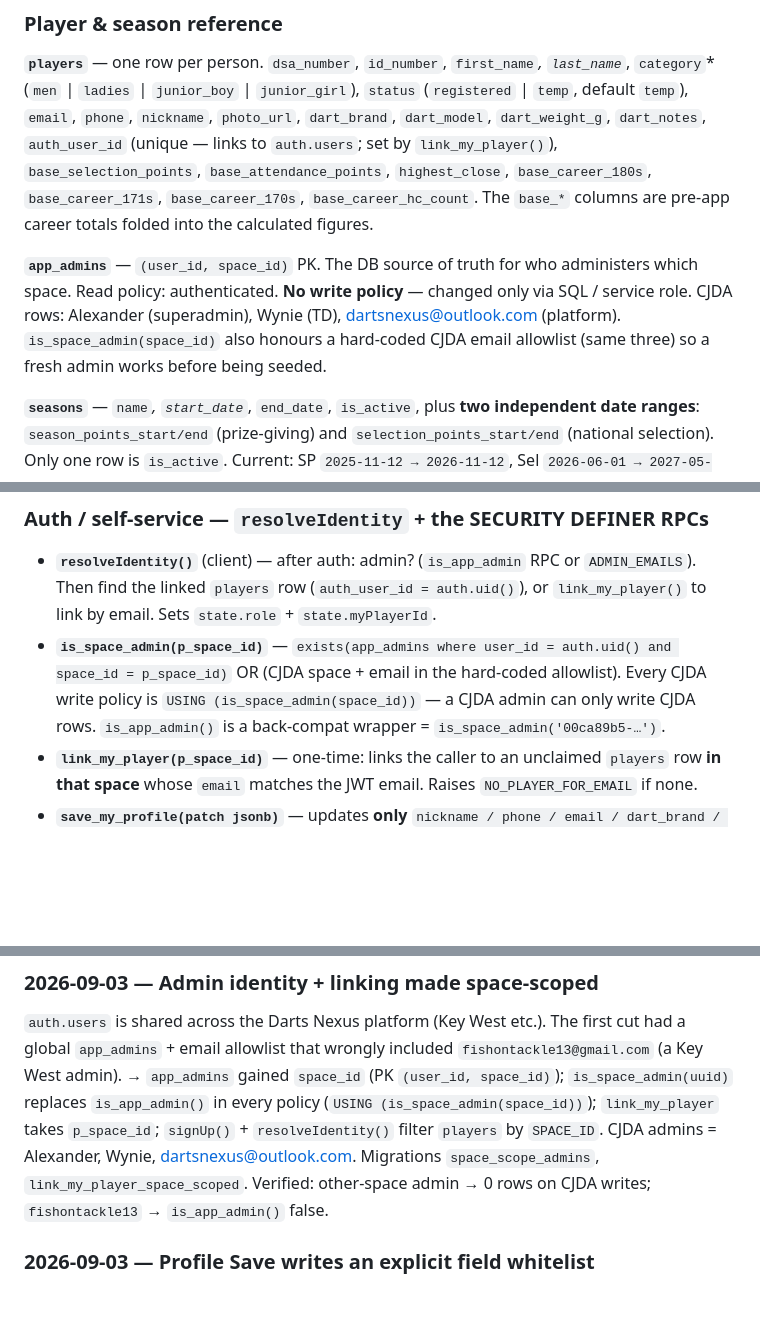
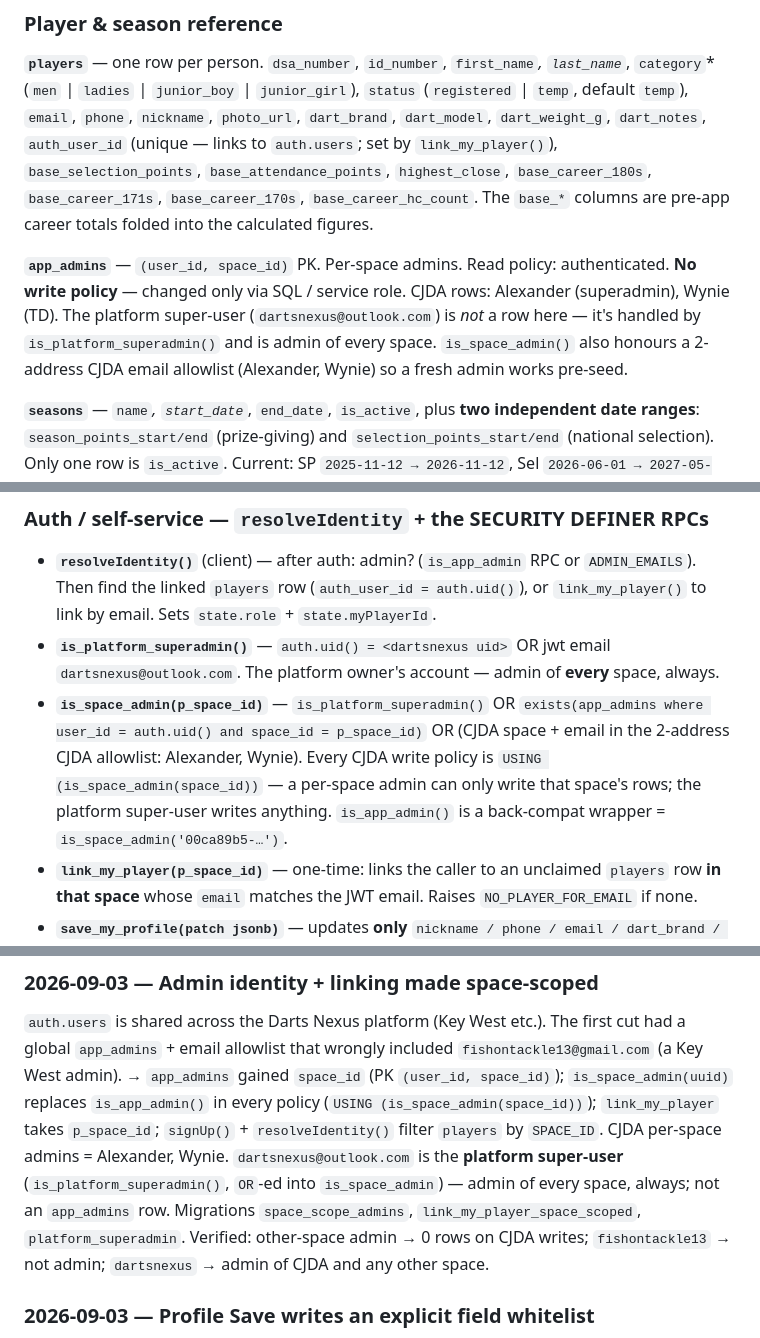
Before and after one commit to The-Darts-Nexus/cjda-app, a Markdown page: CJDA_Handover_Document.md, 3 parts joined by grey strips. Drawn GitHub-style; blank space fills up the shorter version.

Commit message:
docs: platform super-user (dartsnexus@outlook.com) — admin of every space
is_platform_superadmin() OR-ed into is_space_admin(); the account is no
longer a per-space app_admins row. Migration platform_superadmin.
Verified: dartsnexus writes CJDA and any other space; alexander/wynie
stay CJDA-only. No client change (already in ADMIN_EMAILS).

Co-Authored-By: Claude Sonnet 5 <noreply@anthropic.com>

```diff
--- a/CJDA_Handover_Document.md
+++ b/CJDA_Handover_Document.md
@@ -138,11 +138,11 @@ All CJDA tables carry `space_id` (always `SPACE_ID`) + `created_at`. RLS: see §
 `base_career_171s`, `base_career_170s`, `base_career_hc_count`.
 The `base_*` columns are pre-app career totals folded into the calculated figures.
 
-**`app_admins`** — `(user_id, space_id)` PK. The DB source of truth for who administers which
-space. Read policy: authenticated. **No write policy** — changed only via SQL / service role.
-CJDA rows: Alexander (superadmin), Wynie (TD), dartsnexus@outlook.com (platform).
-`is_space_admin(space_id)` also honours a hard-coded CJDA email allowlist (same three) so a
-fresh admin works before being seeded.
+**`app_admins`** — `(user_id, space_id)` PK. Per-space admins. Read policy: authenticated.
+**No write policy** — changed only via SQL / service role. CJDA rows: Alexander (superadmin),
+Wynie (TD). The platform super-user (`dartsnexus@outlook.com`) is *not* a row here — it's
+handled by `is_platform_superadmin()` and is admin of every space. `is_space_admin()` also
+honours a 2-address CJDA email allowlist (Alexander, Wynie) so a fresh admin works pre-seed.
 
 **`seasons`** — `name`*, `start_date`*, `end_date`, `is_active`, plus **two independent date
 ranges**: `season_points_start/end` (prize-giving) and `selection_points_start/end`
@@ -325,10 +325,13 @@ Outright winners only: winning `comp_teams` row of a locked team comp (from
 - **`resolveIdentity()`** (client) — after auth: admin? (`is_app_admin` RPC or `ADMIN_EMAILS`).
   Then find the linked `players` row (`auth_user_id = auth.uid()`), or `link_my_player()` to
   link by email. Sets `state.role` + `state.myPlayerId`.
-- **`is_space_admin(p_space_id)`** — `exists(app_admins where user_id = auth.uid() and space_id
-  = p_space_id)` OR (CJDA space + email in the hard-coded allowlist). Every CJDA write policy is
-  `USING (is_space_admin(space_id))` — a CJDA admin can only write CJDA rows. `is_app_admin()`
-  is a back-compat wrapper = `is_space_admin('00ca89b5-…')`.
+- **`is_platform_superadmin()`** — `auth.uid() = <dartsnexus uid>` OR jwt email
+  `dartsnexus@outlook.com`. The platform owner's account — admin of **every** space, always.
+- **`is_space_admin(p_space_id)`** — `is_platform_superadmin()` OR `exists(app_admins where
+  user_id = auth.uid() and space_id = p_space_id)` OR (CJDA space + email in the 2-address CJDA
+  allowlist: Alexander, Wynie). Every CJDA write policy is `USING (is_space_admin(space_id))` —
+  a per-space admin can only write that space's rows; the platform super-user writes anything.
+  `is_app_admin()` is a back-compat wrapper = `is_space_admin('00ca89b5-…')`.
 - **`link_my_player(p_space_id)`** — one-time: links the caller to an unclaimed `players` row
   **in that space** whose `email` matches the JWT email. Raises `NO_PLAYER_FOR_EMAIL` if none.
 - **`save_my_profile(patch jsonb)`** — updates **only** `nickname / phone / email / dart_brand /
@@ -481,10 +484,12 @@ direct table write, `save_my_profile` touches only whitelisted fields; admin = f
 global `app_admins` + email allowlist that wrongly included `fishontackle13@gmail.com` (a Key
 West admin). → `app_admins` gained `space_id` (PK `(user_id, space_id)`); `is_space_admin(uuid)`
 replaces `is_app_admin()` in every policy (`USING (is_space_admin(space_id))`); `link_my_player`
-takes `p_space_id`; `signUp()` + `resolveIdentity()` filter `players` by `SPACE_ID`. CJDA admins
-= Alexander, Wynie, dartsnexus@outlook.com. Migrations `space_scope_admins`,
-`link_my_player_space_scoped`. Verified: other-space admin → 0 rows on CJDA writes;
-`fishontackle13` → `is_app_admin()` false.
+takes `p_space_id`; `signUp()` + `resolveIdentity()` filter `players` by `SPACE_ID`. CJDA
+per-space admins = Alexander, Wynie. `dartsnexus@outlook.com` is the **platform super-user**
+(`is_platform_superadmin()`, `OR`-ed into `is_space_admin`) — admin of every space, always;
+not an `app_admins` row. Migrations `space_scope_admins`, `link_my_player_space_scoped`,
+`platform_superadmin`. Verified: other-space admin → 0 rows on CJDA writes; `fishontackle13` →
+not admin; `dartsnexus` → admin of CJDA and any other space.
 
 ### 2026-09-03 — Profile Save writes an explicit field whitelist
 `saveProfileEdit` used to `savePlayer({...profileDraft})`, and `savePlayer`'s update path
```
Also changed, not shown: other parts of CJDA_Handover_Document.md (+1 -0 lines).
